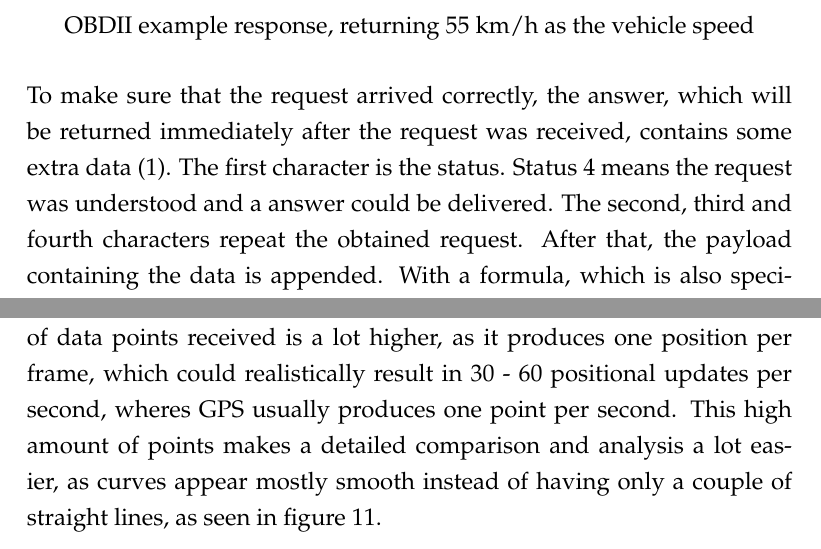
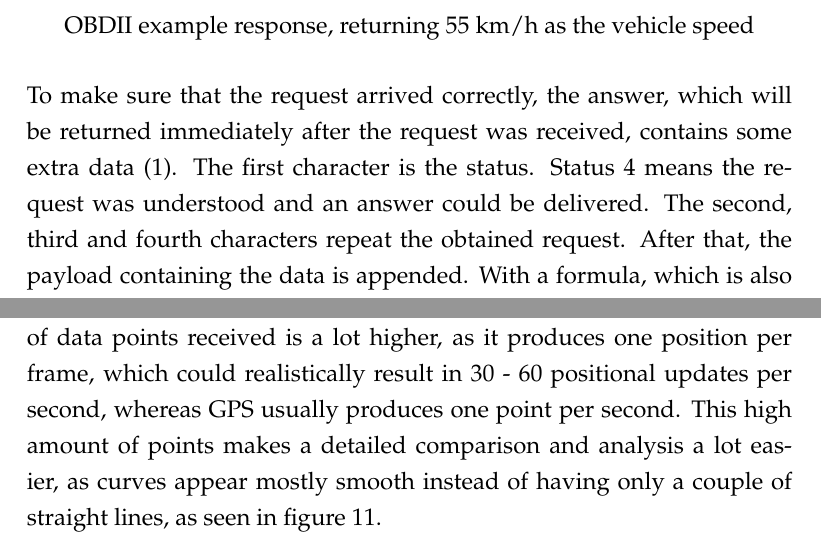
Before and after one commit to Tymolc/Bachelor-Thesis, a LaTeX thesis (bachelor_thesis.tex, which reads content/algorithms.tex, content/evaluation.tex): two parts of pages 22 and 34 of 41, joined at a grey line, cut so that both start at the same text. Compiled offline with pdfLaTeX; an older LaTeX class or package is replaced by its successor.

Commit message:
bugfixes

```diff
--- a/content/algorithms.tex
+++ b/content/algorithms.tex
@@ -185,7 +185,7 @@ The request consists of the required mode and a Parameter ID (PID), which stands
 	OBDII example response, returning 55 km/h as the vehicle speed
 \end{center}
 
-To make sure that the request arrived correctly, the answer, which will be returned immediately after the request was received, contains some extra data (\ref{eq:obd_example}). The first character is the status. Status 4 means the request was understood and a answer could be delivered. The second, third and fourth characters repeat the obtained request. After that, the payload containing the data is appended. With a formula, which is also specified in the ELM 327 standard, this return sentence can be decoded to an integer number, which represents the real result.
+To make sure that the request arrived correctly, the answer, which will be returned immediately after the request was received, contains some extra data (\ref{eq:obd_example}). The first character is the status. Status 4 means the request was understood and an answer could be delivered. The second, third and fourth characters repeat the obtained request. After that, the payload containing the data is appended. With a formula, which is also specified in the ELM 327 standard, this return sentence can be decoded to an integer number, which represents the real result.
 
 \begin{table}[!ht]
 	\begin{center}
--- a/content/evaluation.tex
+++ b/content/evaluation.tex
@@ -3,7 +3,7 @@
 In this section the results we observed using camera based racing line detection in comparison to the traditional method with GPS are discussed. The second part investigates whether and why it is sensible and useful to have a comparison of two drivers racing lines or a calculated ideal line.
 
 \subsection{Visual Odometry to record Racing Lines}
-Visual Odometry has many theoretical advantages over GPS. The amount of data points received is a lot higher, as it produces one position per frame, which could realistically result in 30 - 60 positional updates per second, wheres GPS usually produces one point per second. This high amount of points makes a detailed comparison and analysis a lot easier, as curves appear mostly smooth instead of having only a couple of straight lines, as seen in figure \ref{fig:vo_gps_comp}.
+Visual Odometry has many theoretical advantages over GPS. The amount of data points received is a lot higher, as it produces one position per frame, which could realistically result in 30 - 60 positional updates per second, whereas GPS usually produces one point per second. This high amount of points makes a detailed comparison and analysis a lot easier, as curves appear mostly smooth instead of having only a couple of straight lines, as seen in figure \ref{fig:vo_gps_comp}.
 
 \begin{figure}[!ht]
 	\centering
```
Also changed, not shown: content/algorithms.tex (2 more changed lines).
